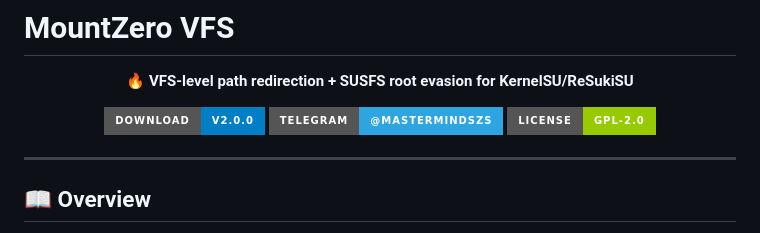
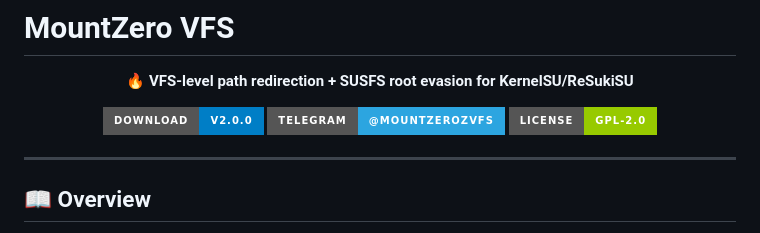
Before and after one commit to troy896/MountZero, a Markdown page: README.md, the part around the change. GitHub-like rendering; badges without logos.

```diff
--- a/README.md
+++ b/README.md
@@ -6,7 +6,7 @@
 
 <p align="center">
   <a href="https://github.com/mafiadan6/MountZero/releases"><img src="https://img.shields.io/badge/Download-v2.0.0-blue?style=for-the-badge&logo=github" alt="Download"></a>
-  <a href="https://t.me/mountzerozvfs)"><img src="https://img.shields.io/badge/Telegram-@mastermindszs-2CA5E0?style=for-the-badge&logo=telegram" alt="Telegram"></a>
+  <a href="https://t.me/mountzerozvfs"><img src="https://img.shields.io/badge/Telegram-@mountzerozvfs-2CA5E0?style=for-the-badge&logo=telegram" alt="Telegram"></a>
   <a href="https://github.com/mafiadan6/MountZero/blob/main/LICENSE"><img src="https://img.shields.io/badge/License-GPL--2.0-green?style=for-the-badge" alt="License"></a>
 </p>
 
```
